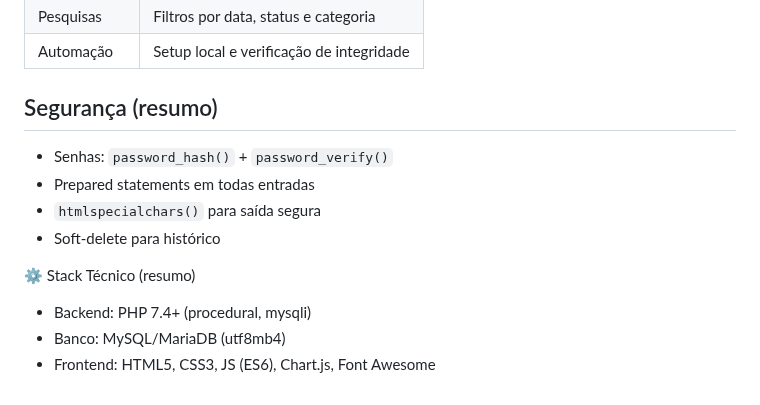
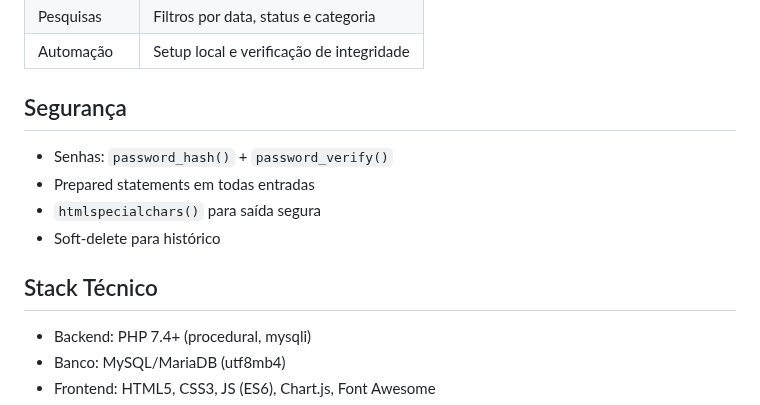
Before and after one commit to NatanLuz/Petshopsystemv2, a Markdown page: README.md, the part around one of its changes. GitHub-like rendering.

Commit message:
Update README.md formatting and section headers

```diff
--- a/README.md
+++ b/README.md
@@ -41,14 +41,14 @@ Sistema profissional de agendamento para petshops locais, versão revisada do me
 | Pesquisas     | Filtros por data, status e categoria     |
 | Automação     | Setup local e verificação de integridade |
 
-## Segurança (resumo)
+## Segurança
 
 - Senhas: `password_hash()` + `password_verify()`
 - Prepared statements em todas entradas
 - `htmlspecialchars()` para saída segura
 - Soft-delete para histórico
 
-⚙ Stack Técnico (resumo)
+## Stack Técnico
 
 - Backend: PHP 7.4+ (procedural, mysqli)
 - Banco: MySQL/MariaDB (utf8mb4)
```
Also changed, not shown: other parts of README.md (+3 -3 lines).
